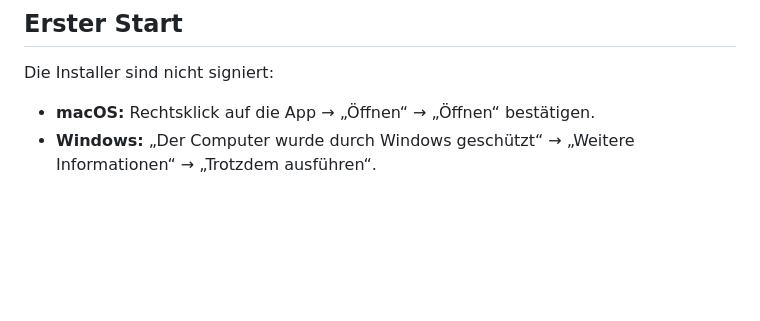
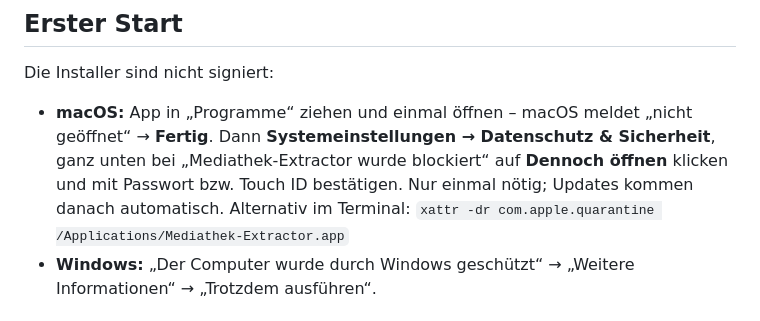
Before and after one commit to 7hdmm9pp2w-code/MediathekExtractor-Releases, a Markdown page: README.md, the part around the change. Rendered like a GitHub page; blank space fills up the shorter version.

Commit message:
README: Mac-Anleitung für macOS 15+ (Dennoch öffnen)

```diff
--- a/README.md
+++ b/README.md
@@ -31,7 +31,8 @@ diese Anleitung, nicht die App.
 
 Die Installer sind nicht signiert:
 
-- **macOS:** Rechtsklick auf die App → „Öffnen“ → „Öffnen“ bestätigen.
+- **macOS:** App in „Programme“ ziehen und einmal öffnen – macOS meldet „nicht geöffnet“ → **Fertig**. Dann **Systemeinstellungen → Datenschutz & Sicherheit**, ganz unten bei „Mediathek-Extractor wurde blockiert“ auf **Dennoch öffnen** klicken und mit Passwort bzw. Touch ID bestätigen. Nur einmal nötig; Updates kommen danach automatisch.
+  Alternativ im Terminal: `xattr -dr com.apple.quarantine /Applications/Mediathek-Extractor.app`
 - **Windows:** „Der Computer wurde durch Windows geschützt“ → „Weitere Informationen“ → „Trotzdem ausführen“.
 
 ## Versionen
```
